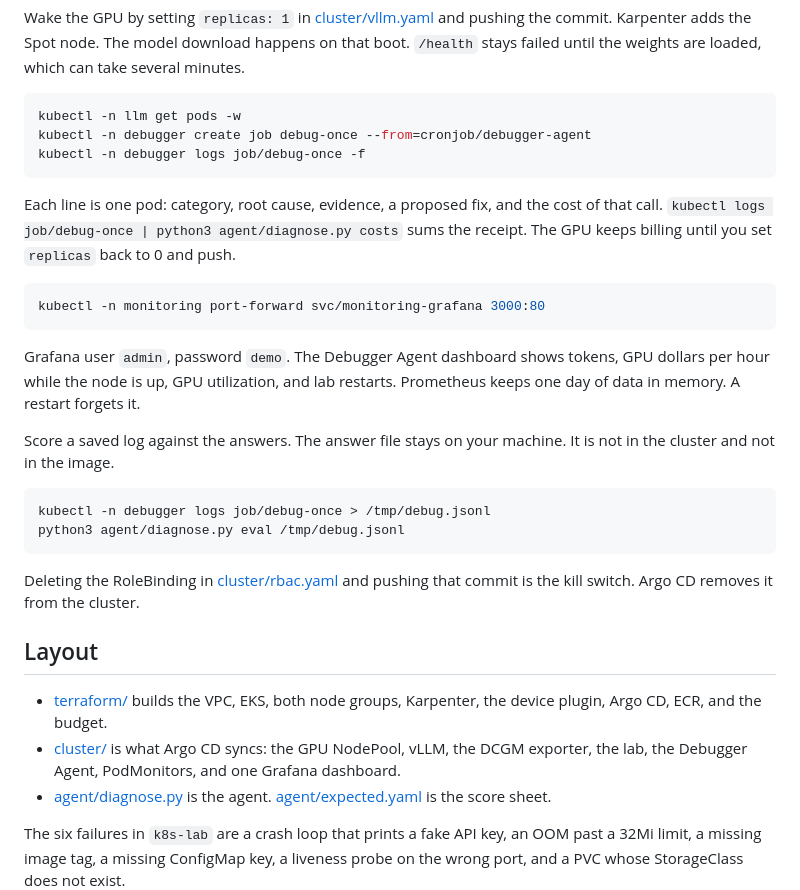
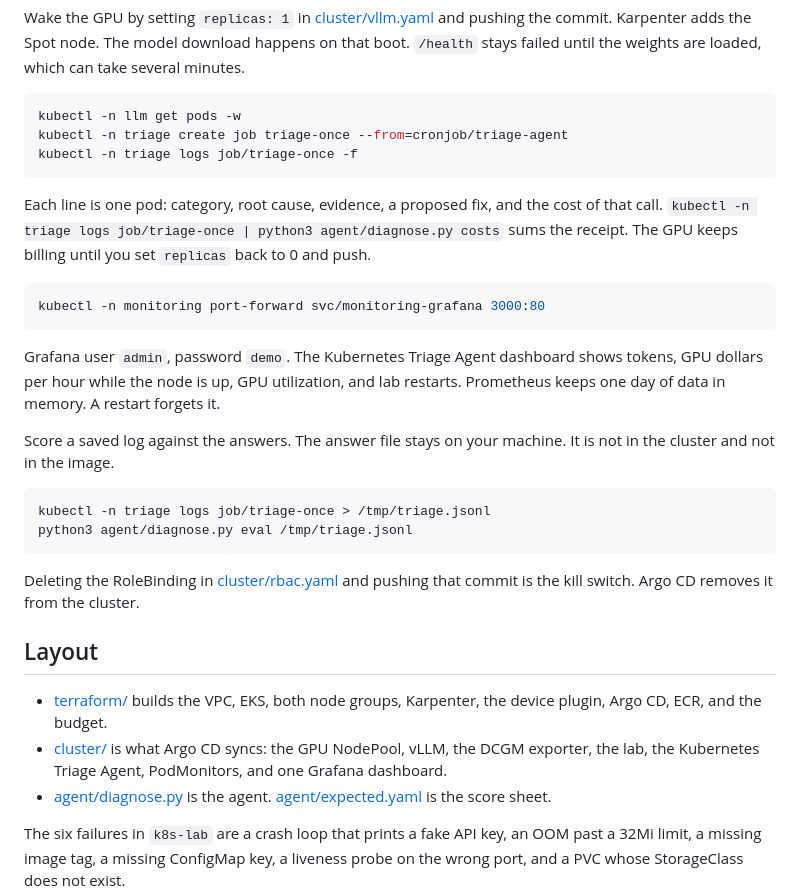
Before and after one commit to LeandroMileski/gpu-triage-agent, a Markdown page: README.md, the part around one of its changes. GitHub-like rendering.

````diff
--- a/README.md
+++ b/README.md
@@ -64,23 +64,23 @@ Wake the GPU by setting `replicas: 1` in [cluster/vllm.yaml](cluster/vllm.yaml)
 
 ```bash
 kubectl -n llm get pods -w
-kubectl -n debugger create job debug-once --from=cronjob/debugger-agent
-kubectl -n debugger logs job/debug-once -f
+kubectl -n triage create job triage-once --from=cronjob/triage-agent
+kubectl -n triage logs job/triage-once -f
 ```
 
-Each line is one pod: category, root cause, evidence, a proposed fix, and the cost of that call. `kubectl logs job/debug-once | python3 agent/diagnose.py costs` sums the receipt. The GPU keeps billing until you set `replicas` back to 0 and push.
+Each line is one pod: category, root cause, evidence, a proposed fix, and the cost of that call. `kubectl -n triage logs job/triage-once | python3 agent/diagnose.py costs` sums the receipt. The GPU keeps billing until you set `replicas` back to 0 and push.
 
 ```bash
 kubectl -n monitoring port-forward svc/monitoring-grafana 3000:80
 ```
 
-Grafana user `admin`, password `demo`. The Debugger Agent dashboard shows tokens, GPU dollars per hour while the node is up, GPU utilization, and lab restarts. Prometheus keeps one day of data in memory. A restart forgets it.
+Grafana user `admin`, password `demo`. The Kubernetes Triage Agent dashboard shows tokens, GPU dollars per hour while the node is up, GPU utilization, and lab restarts. Prometheus keeps one day of data in memory. A restart forgets it.
 
 Score a saved log against the answers. The answer file stays on your machine. It is not in the cluster and not in the image.
 
 ```bash
-kubectl -n debugger logs job/debug-once > /tmp/debug.jsonl
-python3 agent/diagnose.py eval /tmp/debug.jsonl
+kubectl -n triage logs job/triage-once > /tmp/triage.jsonl
+python3 agent/diagnose.py eval /tmp/triage.jsonl
 ```
 
 Deleting the RoleBinding in [cluster/rbac.yaml](cluster/rbac.yaml) and pushing that commit is the kill switch. Argo CD removes it from the cluster.
@@ -88,7 +88,7 @@ Deleting the RoleBinding in [cluster/rbac.yaml](cluster/rbac.yaml) and pushing t
 ## Layout
 
 - [terraform/](terraform/) builds the VPC, EKS, both node groups, Karpenter, the device plugin, Argo CD, ECR, and the budget.
-- [cluster/](cluster/) is what Argo CD syncs: the GPU NodePool, vLLM, the DCGM exporter, the lab, the Debugger Agent, PodMonitors, and one Grafana dashboard.
+- [cluster/](cluster/) is what Argo CD syncs: the GPU NodePool, vLLM, the DCGM exporter, the lab, the Kubernetes Triage Agent, PodMonitors, and one Grafana dashboard.
 - [agent/diagnose.py](agent/diagnose.py) is the agent. [agent/expected.yaml](agent/expected.yaml) is the score sheet.
 
 The six failures in `k8s-lab` are a crash loop that prints a fake API key, an OOM past a 32Mi limit, a missing image tag, a missing ConfigMap key, a liveness probe on the wrong port, and a PVC whose StorageClass does not exist.
````
Also changed, not shown: other parts of README.md (+5 -5 lines), docs/architecture.jpg, 8 other files.
